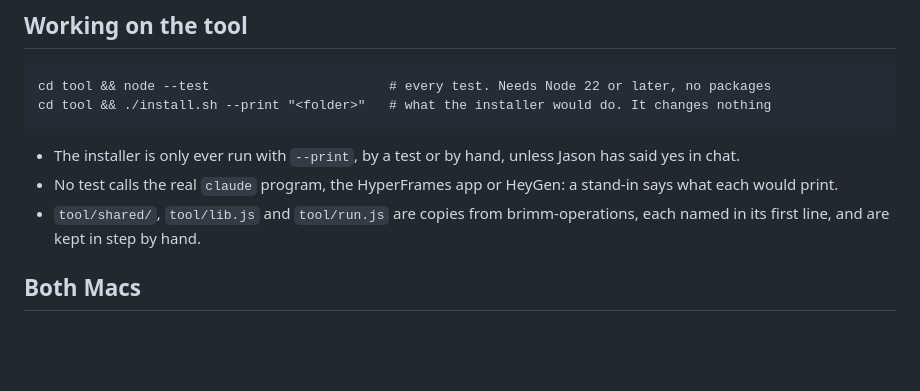
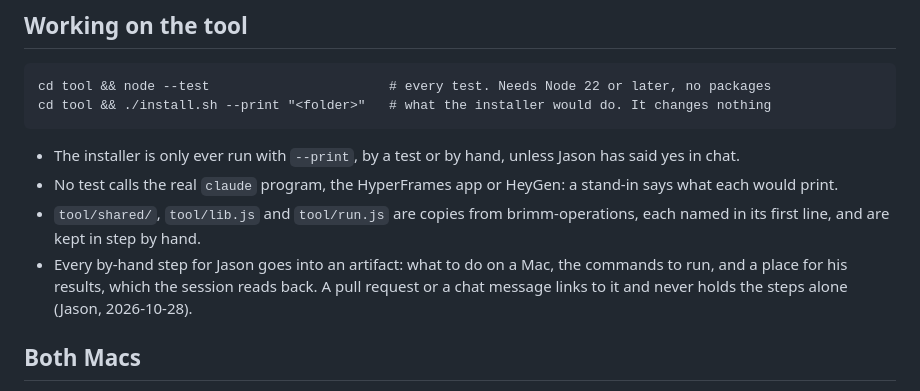
Before and after one commit to jogden12/brimm-video-studio, a Markdown page: CLAUDE.md, the part around the change. GitHub-like rendering; blank space fills up the shorter version.

Commit message:
Studio: by-hand steps for Jason go into an artifact
Jason, 2026-10-28: every by-hand instruction and command goes into an
artifact he can follow and record his results in, from now on.

Co-Authored-By: Claude Opus 5.5 <noreply@anthropic.com>

```diff
--- a/CLAUDE.md
+++ b/CLAUDE.md
@@ -74,6 +74,7 @@ cd tool && ./install.sh --print "<folder>"   # what the installer would do. It c
 - The installer is only ever run with `--print`, by a test or by hand, unless Jason has said yes in chat.
 - No test calls the real `claude` program, the HyperFrames app or HeyGen: a stand-in says what each would print.
 - `tool/shared/`, `tool/lib.js` and `tool/run.js` are copies from brimm-operations, each named in its first line, and are kept in step by hand.
+- Every by-hand step for Jason goes into an artifact: what to do on a Mac, the commands to run, and a place for his results, which the session reads back. A pull request or a chat message links to it and never holds the steps alone (Jason, 2026-10-28).
 
 ## Both Macs
 
```
